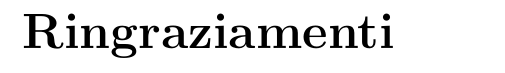
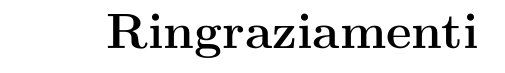
Before and after one commit to stefanogianelli/tesi-camus, a LaTeX thesis (tesi.tex): part of page 3 of 44 before the commit and part of page 3 of 42 after it, cut so that both start at the same text. Compiled offline with pdfLaTeX; the source files are stored in an older character set and shown here as Unicode.

Commit message:
Correzioni minori

```diff
--- a/tesi.tex
+++ b/tesi.tex
@@ -17,7 +17,7 @@
 \onehalfspacing
 \usepackage[unicode=true,pdfusetitle,
  bookmarks=true,bookmarksnumbered=false,bookmarksopen=false,
- breaklinks=false,pdfborder={0 0 1},backref=false,colorlinks=false,hidelinks=true]
+ breaklinks=false,pdfborder={0 0 0},backref=false,colorlinks=false]
  {hyperref}
 
 \makeatletter
@@ -45,10 +45,6 @@
 \usepackage[table]{xcolor}
 \usepackage{booktabs}
 \usepackage{algpseudocode}
-
-% questa è uno sporca soluzione per gestire il fatto che le versioni
-% LTS di Ubuntu/Kubuntu hanno un pacchetto "geometry" vecchio
-\include{geometry.sty}
 
 % sistema il numero pagina nelle prime pagine dei capitoli
 \fancypagestyle{plain}{
```
Also changed, not shown: .travis.yml (+1 -1 lines), 4-metodologia/metodologia.tex (+1 -1 lines).
